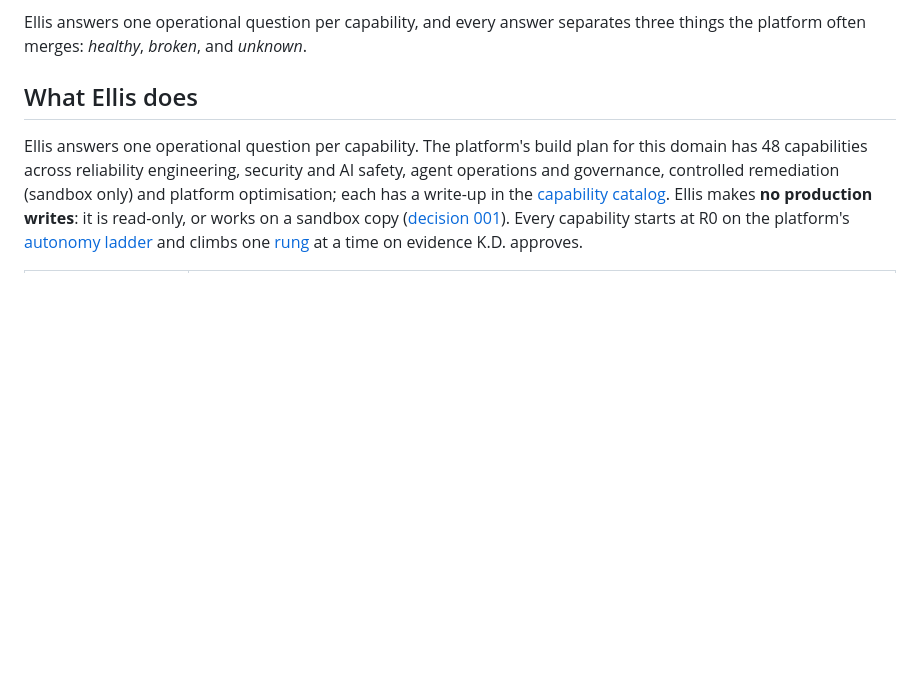
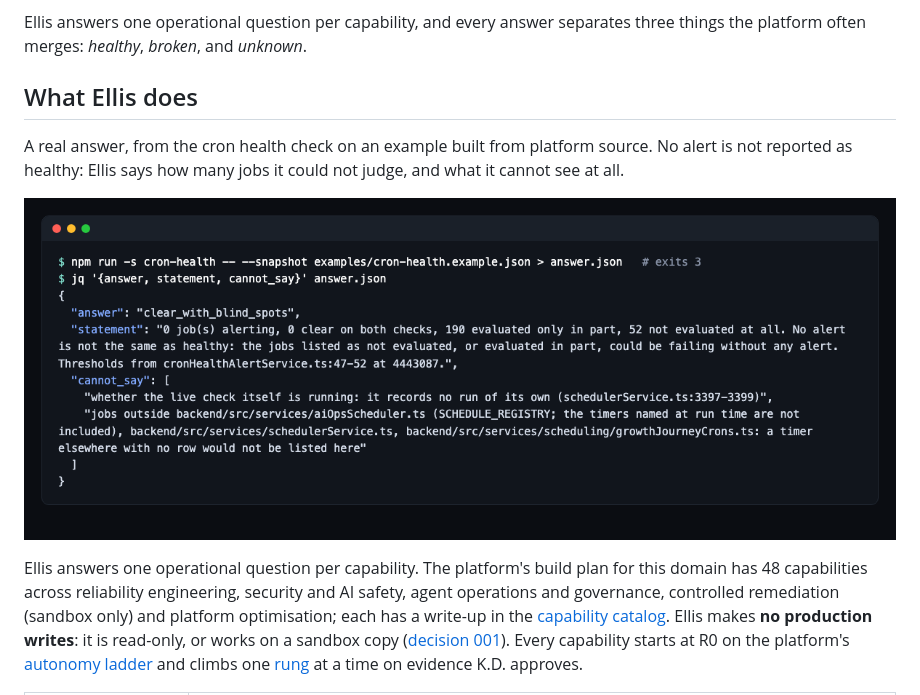
Before and after one commit to qninying/platform-reliability-agent, a Markdown page: README.md, the part around one of its changes. Rendered like a GitHub page; pictures changed too: docs/media/cron-health-answer.png (added); blank space fills up the shorter version.

```diff
--- a/README.md
+++ b/README.md
@@ -50,6 +55,12 @@ Ellis answers one operational question per capability, and every answer separate
 platform often merges: *healthy*, *broken*, and *unknown*.
 
 ## What Ellis does
+
+A real answer, from the cron health check on an example built from platform source. No alert is not reported
+as healthy: Ellis says how many jobs it could not judge, and what it cannot see at all.
+
+![A cron health answer: clear with blind spots, 190 jobs evaluated in part, 52 not evaluated, and two things it cannot say](docs/media/cron-health-answer.png)
+
 
 Ellis answers one operational question per capability. The platform's build plan for this domain has 48
 capabilities across reliability engineering, security and AI safety, agent operations and governance,
```
Also changed, not shown: other parts of README.md (+45 -1 lines), CHANGELOG.md (added, +41 -0 lines), docs/STATUS.md (+4 -0 lines), docs/artifacts/README.md (added, +32 -0 lines), docs/media/command-center-overview.png (added), docs/media/command-center-stories.png (added).
